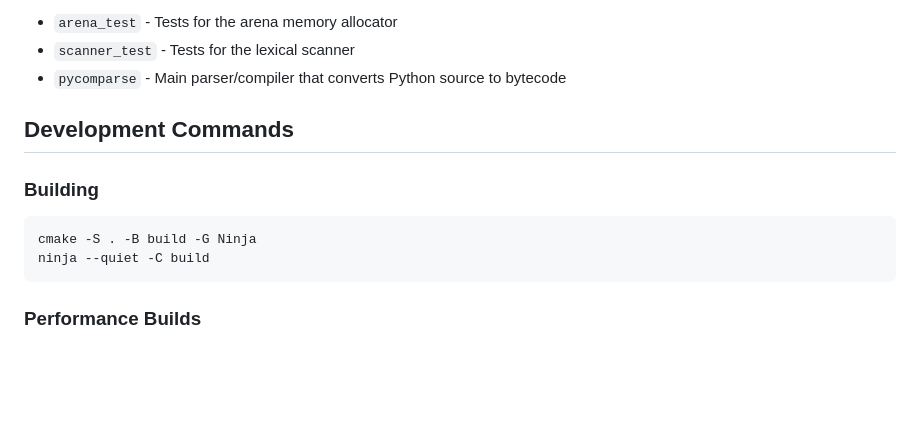
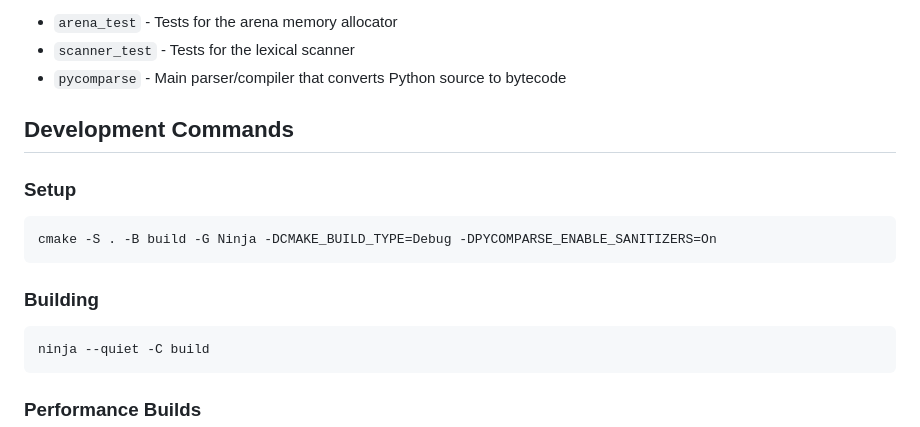
Before and after one commit to MatzeB/PyComparse, a Markdown page: AGENTS.md, the part around the change. Rendered like a GitHub page; blank space fills up the shorter version.

Commit message:
AGENTS.md tweak

````diff
--- a/AGENTS.md
+++ b/AGENTS.md
@@ -22,9 +22,15 @@ The build produces three main executables:
 
 ## Development Commands
 
+### Setup
+
+```bash
+cmake -S . -B build -G Ninja -DCMAKE_BUILD_TYPE=Debug -DPYCOMPARSE_ENABLE_SANITIZERS=On
+```
+
 ### Building
+
 ```bash
-cmake -S . -B build -G Ninja
 ninja --quiet -C build
 ```
 
````
